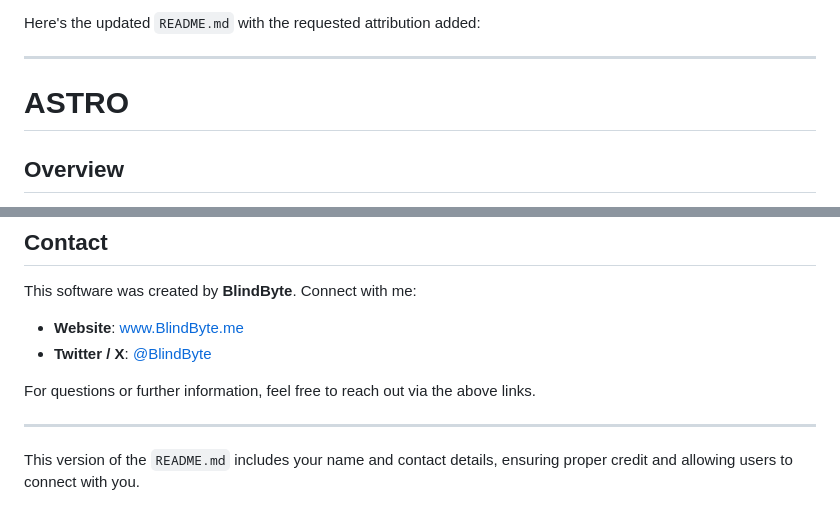
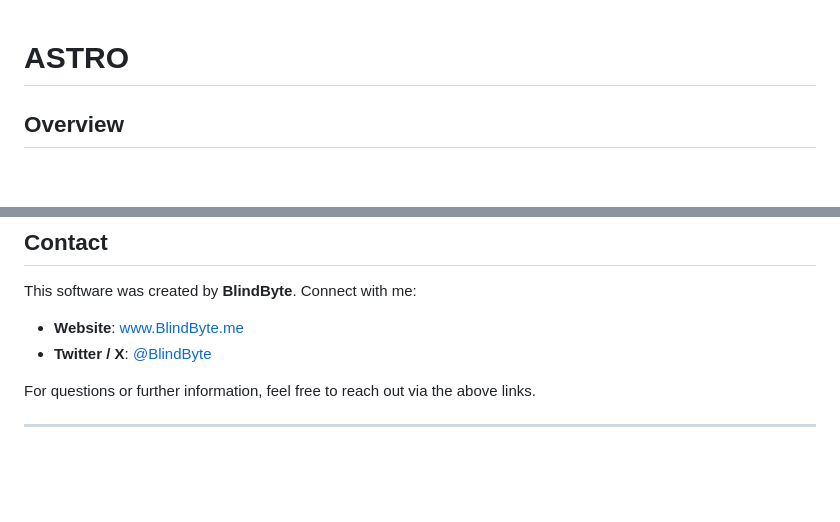
Before and after one commit to BlindByte98/ASTRO, a Markdown page: README.md, 2 parts joined by grey strips. GitHub-like rendering; blank space fills up the shorter version.

```diff
--- a/README.md
+++ b/README.md
@@ -1,8 +1,3 @@
-Here's the updated `README.md` with the requested attribution added:
-
----
-
-
 # ASTRO
 
 ## Overview
@@ -145,5 +140,3 @@ This software was created by **BlindByte**. Connect with me:
 For questions or further information, feel free to reach out via the above links.
 
 ---
-
-This version of the `README.md` includes your name and contact details, ensuring proper credit and allowing users to connect with you.
```
